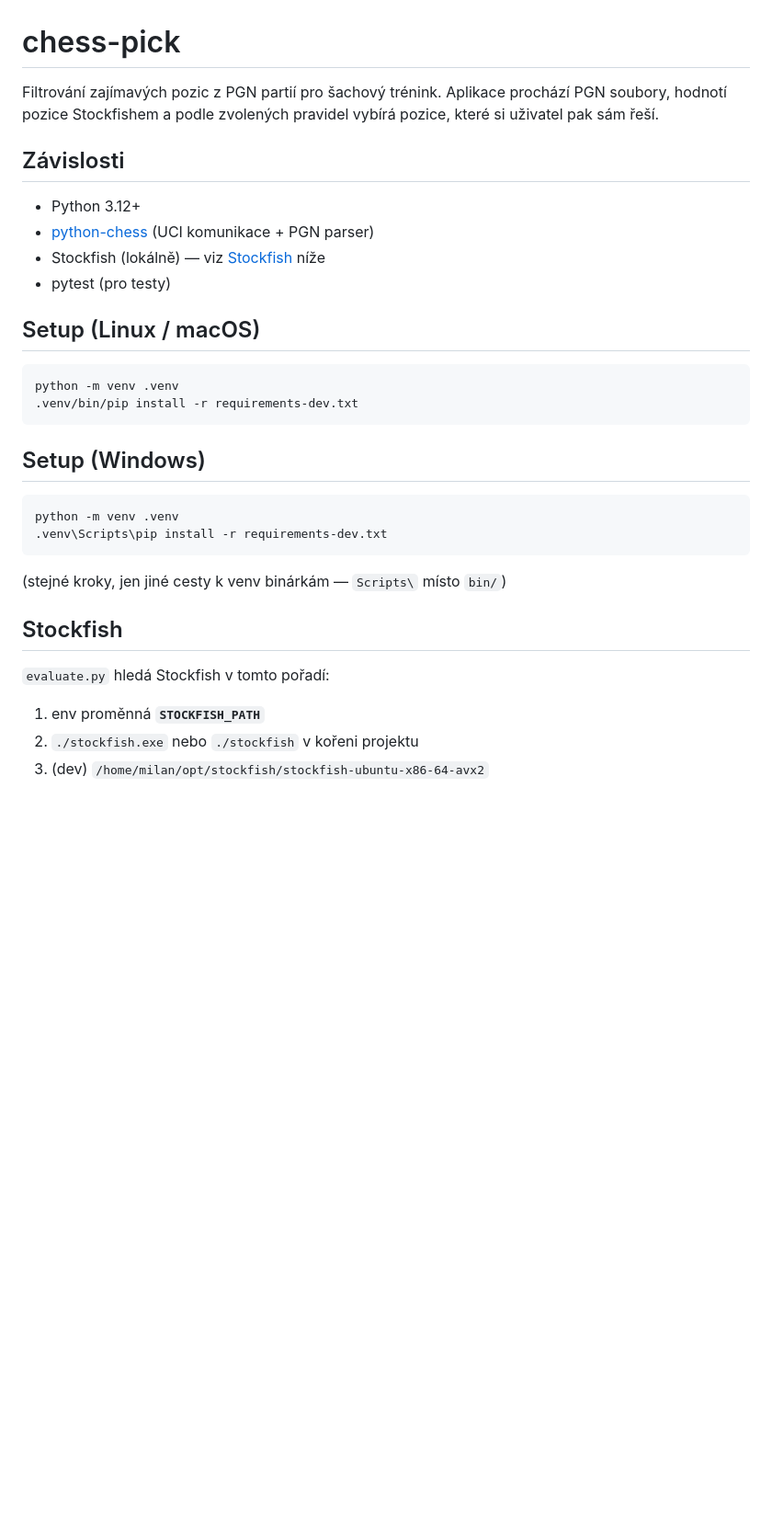
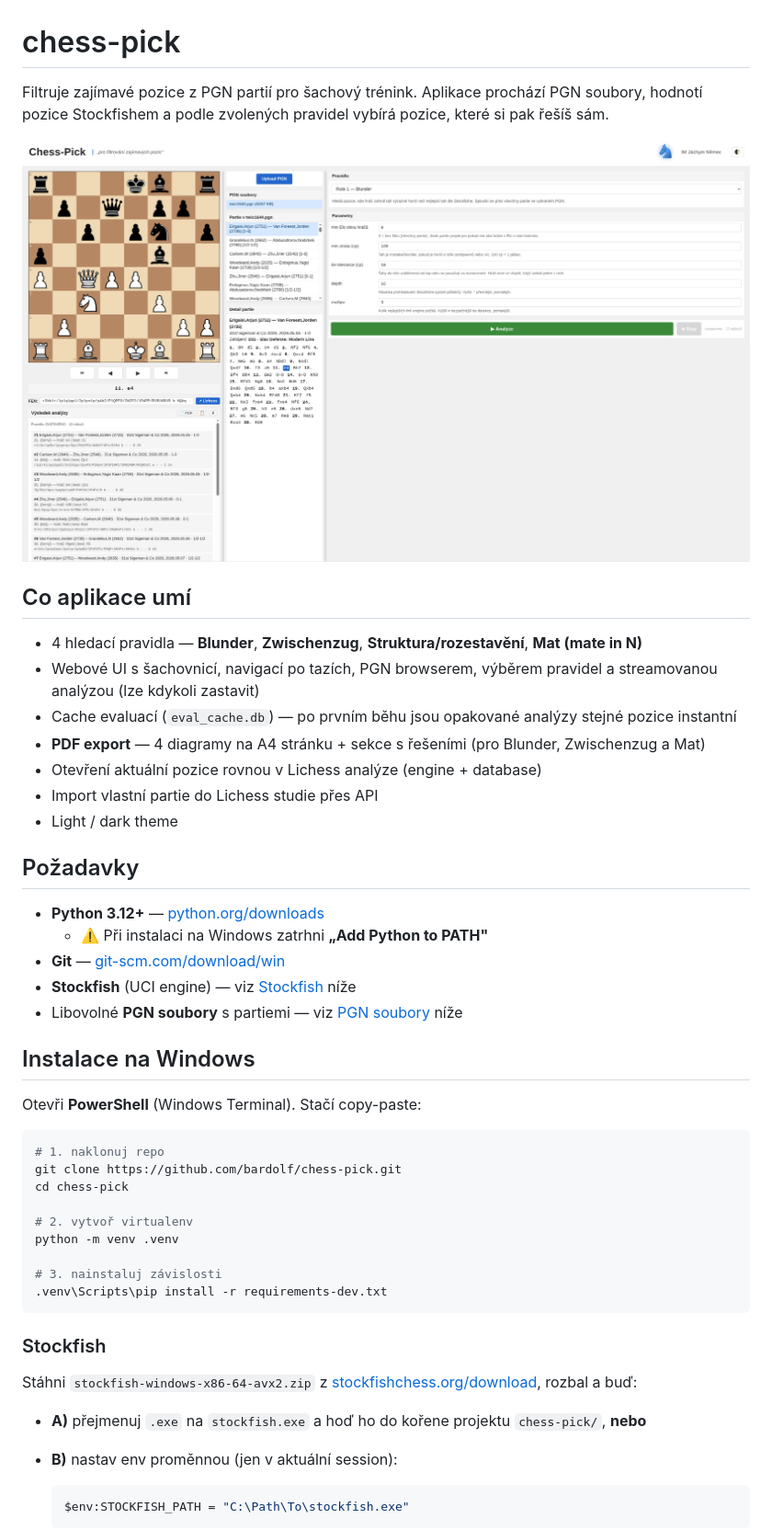
Before and after one commit to bardolf/chess-pick, a Markdown page: README.md, the part around one of its changes. Shown at 92% size. Rendered like a GitHub page; pictures changed too: doc/img/overview.png (added); blank space fills up the shorter version.

````diff
--- a/README.md
+++ b/README.md
@@ -1,37 +1,57 @@
 # chess-pick
 
-Filtrování zajímavých pozic z PGN partií pro šachový trénink. Aplikace prochází
+Filtruje zajímavé pozice z PGN partií pro šachový trénink. Aplikace prochází
 PGN soubory, hodnotí pozice Stockfishem a podle zvolených pravidel vybírá
-pozice, které si uživatel pak sám řeší.
+pozice, které si pak řešíš sám.
 
-## Závislosti
+![Hlavní okno aplikace](doc/img/overview.png)
 
-- Python 3.12+
-- [python-chess](https://python-chess.readthedocs.io/) (UCI komunikace + PGN parser)
-- Stockfish (lokálně) — viz [Stockfish](#stockfish) níže
-- pytest (pro testy)
+## Co aplikace umí
 
-## Setup (Linux / macOS)
+- 4 hledací pravidla — **Blunder**, **Zwischenzug**, **Struktura/rozestavění**, **Mat (mate in N)**
+- Webové UI s šachovnicí, navigací po tazích, PGN browserem, výběrem pravidel
+  a streamovanou analýzou (lze kdykoli zastavit)
+- Cache evaluací (`eval_cache.db`) — po prvním běhu jsou opakované analýzy
+  stejné pozice instantní
+- **PDF export** — 4 diagramy na A4 stránku + sekce s řešeními (pro Blunder,
+  Zwischenzug a Mat)
+- Otevření aktuální pozice rovnou v Lichess analýze (engine + database)
+- Import vlastní partie do Lichess studie přes API
+- Light / dark theme
 
-```bash
-python -m venv .venv
-.venv/bin/pip install -r requirements-dev.txt
-```
+## Požadavky
 
-## Setup (Windows)
+- **Python 3.12+** — [python.org/downloads](https://www.python.org/downloads/)
+  - ⚠️ Při instalaci na Windows zatrhni **„Add Python to PATH"**
+- **Git** — [git-scm.com/download/win](https://git-scm.com/download/win)
+- **Stockfish** (UCI engine) — viz [Stockfish](#stockfish) níže
+- Libovolné **PGN soubory** s partiemi — viz [PGN soubory](#pgn-soubory) níže
+
+## Instalace na Windows
+
+Otevři **PowerShell** (Windows Terminal). Stačí copy-paste:
 
 ```powershell
+# 1. naklonuj repo
+git clone https://github.com/bardolf/chess-pick.git
+cd chess-pick
+
+# 2. vytvoř virtualenv
 python -m venv .venv
+
+# 3. nainstaluj závislosti
 .venv\Scripts\pip install -r requirements-dev.txt
 ```
 
-(stejné kroky, jen jiné cesty k venv binárkám — `Scripts\` místo `bin/`)
+### Stockfish
 
-## Stockfish
+Stáhni `stockfish-windows-x86-64-avx2.zip` z [stockfishchess.org/download](https://stockfishchess.org/download/),
+rozbal a buď:
 
-`evaluate.py` hledá Stockfish v tomto pořadí:
+- **A)** přejmenuj `.exe` na `stockfish.exe` a hoď ho do kořene projektu `chess-pick/`, **nebo**
+- **B)** nastav env proměnnou (jen v aktuální session):
 
-1. env proměnná **`STOCKFISH_PATH`**
-2. `./stockfish.exe` nebo `./stockfish` v kořeni projektu
-3. (dev) `/home/milan/opt/stockfish/stockfish-ubuntu-x86-64-avx2`
+  ```powershell
+  $env:STOCKFISH_PATH = "C:\Path\To\stockfish.exe"
+  ```
 
````
Also changed, not shown: other parts of README.md (+153 -94 lines), doc/img/pdf_diagramy.png (added), doc/img/pdg_diagramy_reseni.png (added), doc/img/rule-1.png (added), doc/img/rule-mate.png (added).
